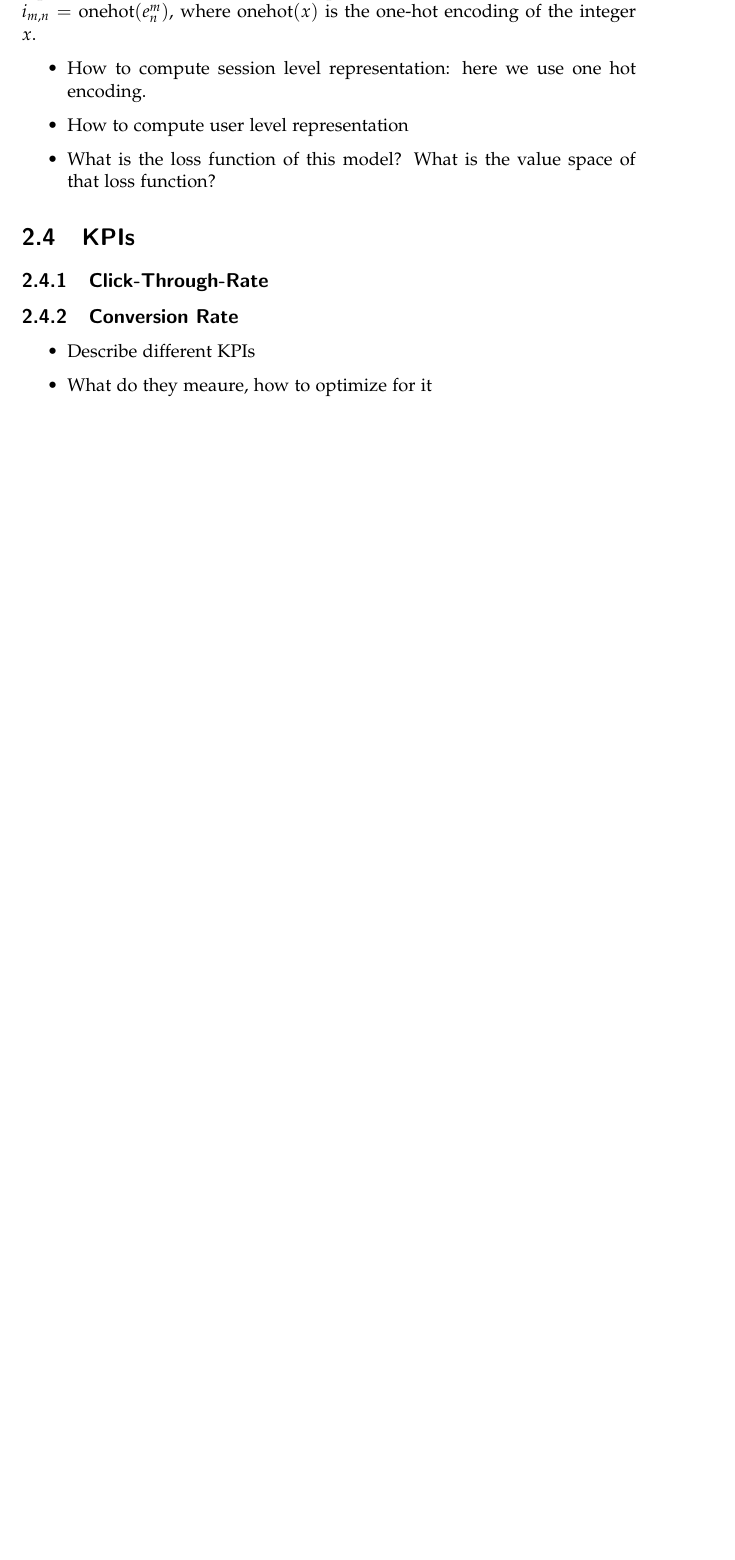
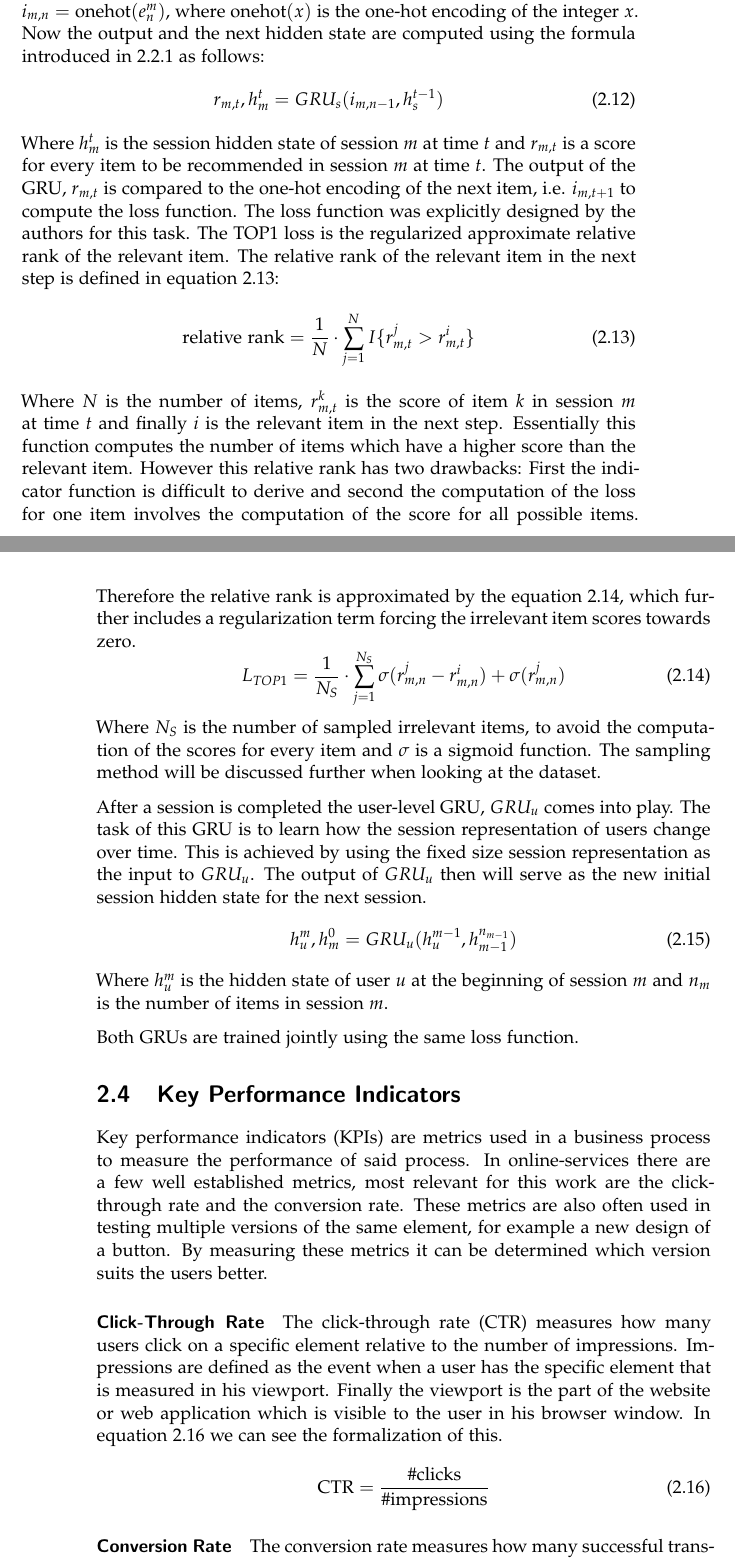
Before and after one commit to muyajil/ethz-msc-thesis, a LaTeX thesis (writeup/thesis.tex, which reads writeup/content/background.tex): part of page 23 of 41 before the commit and two parts of pages 23 and 24 of 43 after it, the two joined at a grey line, cut so that both start at the same text, the shorter picture padded with empty space. Compiled offline with pdfLaTeX.

Commit message:
finished first draft for background

```diff
--- a/writeup/content/background.tex
+++ b/writeup/content/background.tex
@@ -363,16 +363,51 @@ Finally an event $e^k_n$ is the product id of of the product viewed in session $
 The proposed model uses the session level GRU, $GRU_s$, to predict the next item that the user would view.
 The hidden state $h_s$ serves as a fixed size representation of the session.
 The input to the GRU is defined as follows: $i_{m,n} = \text{onehot} ( e^m_n )$, where $\text{onehot}(x)$ is the one-hot encoding of the integer $x$.
-\begin{itemize}
-    \item How to compute session level representation: here we use one hot encoding.
-    \item How to compute user level representation
-    \item What is the loss function of this model? What is the value space of that loss function?
-\end{itemize}
+Now the output and the next hidden state are computed using the formula introduced in~\ref{sec:gru} as follows:
+\begin{equation}\label{eq:hgru4rec_session}
+    r_{m,t}, h_m^{t} = GRU_s(i_{m,n-1}, h_s^{t-1})
+\end{equation}
+Where $h_m^{t}$ is the session hidden state of session $m$ at time $t$ and $r_{m,t}$ is a score for every item to be recommended in session $m$ at time $t$.
+The output of the GRU, $r_{m,t}$ is compared to the one-hot encoding of the next item, i.e. $i_{m,t+1}$ to compute the loss function.
+The loss function was explicitly designed by the authors for this task.
+The TOP1 loss is the regularized approximate relative rank of the relevant item.
+The relative rank of the relevant item in the next step is defined in equation~\ref{eq:relative_rank}:
+\begin{equation}\label{eq:relative_rank}
+    \text{relative rank} = \frac{1}{N}\cdot \sum_{j=1}^{N} I\lbrace r_{m,t}^j > r_{m,t}^i \rbrace
+\end{equation}
+Where $N$ is the number of items, $r_{m,t}^k$ is the score of item $k$ in session $m$ at time $t$ and finally $i$ is the relevant item in the next step.
+Essentially this function computes the number of items which have a higher score than the relevant item.
+However this relative rank has two drawbacks: First the indicator function is difficult to derive and second the computation of the loss for one item involves the computation of the score for all possible items.
+Therefore the relative rank is approximated by the equation~\ref{eq:top1_loss}, which further includes a regularization term forcing the irrelevant item scores towards zero.
+\begin{equation}\label{eq:top1_loss}
+    L_{TOP1} = \frac{1}{N_S} \cdot \sum_{j=1}^{N_S} \sigma(r_{m,n}^j - r_{m,n}^i) + \sigma(r_{m,n}^j)
+\end{equation}
+Where $N_S$ is the number of sampled irrelevant items, to avoid the computation of the scores for every item and $\sigma$ is a sigmoid function.
+The sampling method will be discussed further when looking at the dataset.
+\par
+After a session is completed the user-level GRU, $GRU_u$ comes into play.
+The task of this GRU is to learn how the session representation of users change over time.
+This is achieved by using the fixed size session representation as the input to $GRU_u$.
+The output of $GRU_u$ then will serve as the new initial session hidden state for the next session.
+\begin{equation}\label{eq:hgru4rec_user}
+    h_u^m, h_m^0 = GRU_u(h_u^{m-1}, h_{m-1}^{n_{m-1}})
+\end{equation}
+Where $h_u^m$ is the hidden state of user $u$ at the beginning of session $m$ and $n_m$ is the number of items in session $m$.
+\par
+Both GRUs are trained jointly using the same loss function.
 
-\section{KPIs}
-\subsection{Click-Through-Rate}
-\subsection{Conversion Rate}\label{sec:conversion_rate}
-\begin{itemize}
-\item Describe different KPIs
-\item What do they meaure, how to optimize for it
-\end{itemize}
+\section{Key Performance Indicators}
+Key performance indicators (KPIs) are metrics used in a business process to measure the performance of said process.
+In online-services there are a few well established metrics, most relevant for this work are the click-through rate and the conversion rate.
+These metrics are also often used in testing multiple versions of the same element, for example a new design of a button.
+By measuring these metrics it can be determined which version suits the users better.
+\paragraph{Click-Through Rate}
+The click-through rate (CTR) measures how many users click on a specific element relative to the number of impressions.
+Impressions are defined as the event when a user has the specific element that is measured in his viewport.
+Finally the viewport is the part of the website or web application which is visible to the user in his browser window.
+In equation~\ref{eq:ctr} we can see the formalization of this.
+\begin{equation}\label{eq:ctr}
+    \text{CTR} = \frac{\#\text{clicks}}{\#\text{impressions}}
+\end{equation}
+\paragraph{Conversion Rate}\label{sec:conversion_rate}
+The conversion rate measures how many successful transactions follow from the interaction with a specific element.
@@ -378,0 +417 @@ The input to the GRU is defined as follows: $i_{m,n} = \text{onehot} ( e^m_n )$,
+\begin{equation}\label{eq:conversion_rate}
```
Also changed, not shown: writeup/content/dataset.tex (+3 -1 lines), writeup/thesis.pdf, writeup/content/background.tex (21 more changed lines).
